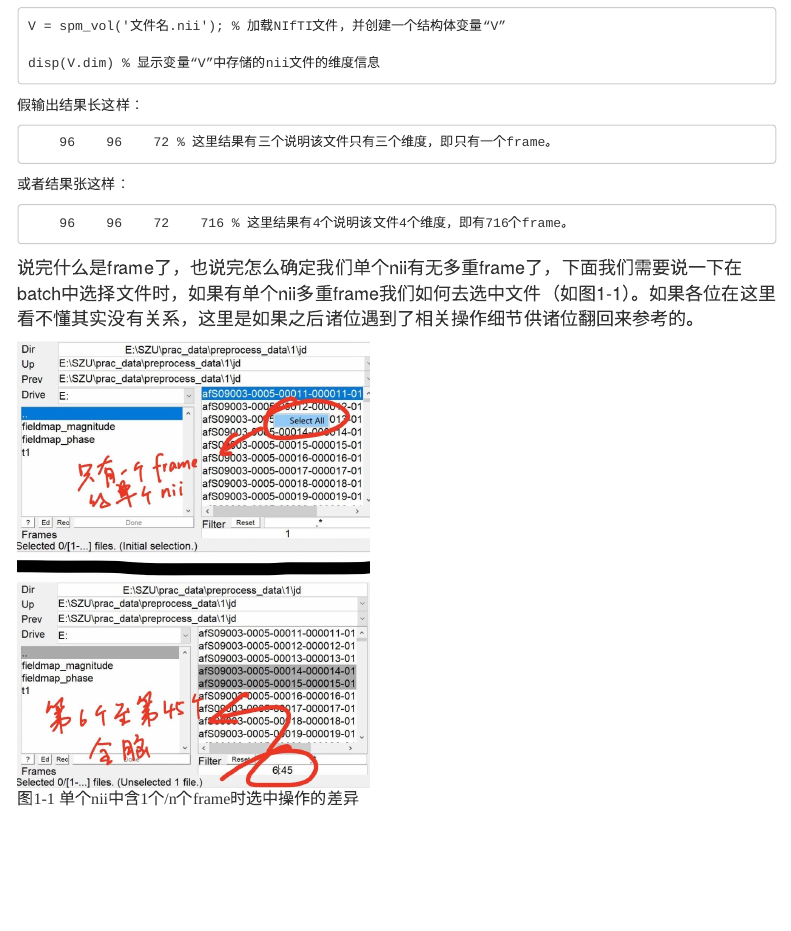
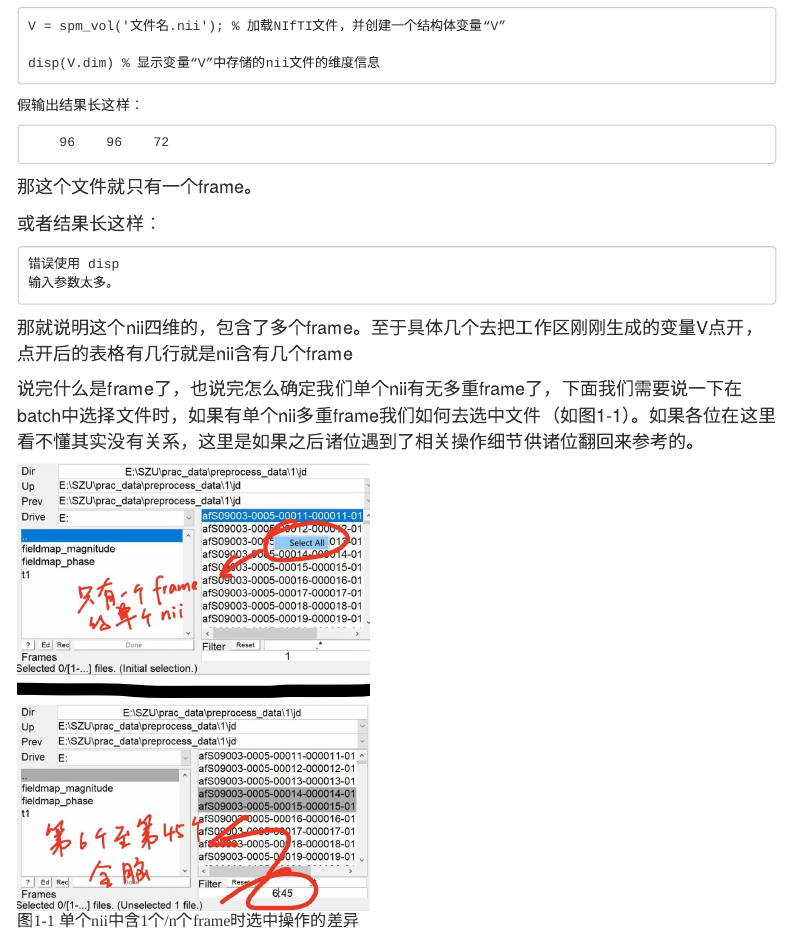
Before and after one commit to Harmuor/spm_notes, an R Markdown document (pre_processing_Vol1/spm_pre_processing_Vol1.Rmd): the page in a window 1100 px wide, from 2600 px down. Rendered offline with R 4.5, knitr and Pandoc, with nearby package versions; menus at the side of the page are left out.

Commit message:
预处理 卷1 第二次提交 改正了frame的查看代码和方法

````diff
--- a/pre_processing_Vol1/spm_pre_processing_Vol1.Rmd
+++ b/pre_processing_Vol1/spm_pre_processing_Vol1.Rmd
@@ -80,14 +80,18 @@ disp(V.dim) % 显示变量“V”中存储的nii文件的维度信息
 假输出结果长这样：
 
 ```
-    96    96    72 % 这里结果有三个说明该文件只有三个维度，即只有一个frame。
+    96    96    72
 ```
+<font size=4> 那这个文件就只有一个frame。</font>
 
-或者结果张这样：
+<font size=4> 或者结果长这样：</font>
 
 ```
-    96    96    72    716 % 这里结果有4个说明该文件4个维度，即有716个frame。
+错误使用 disp
+输入参数太多。
 ```
+<font size=4> 那就说明这个nii四维的，包含了多个frame。至于具体几个去把工作区刚刚生成的变量V点开，点开后的表格有几行就是nii含有几个frame</font>
+
 
 <font size=4> 说完什么是frame了，也说完怎么确定我们单个nii有无多重frame了，下面我们需要说一下在batch中选择文件时，如果有单个nii多重frame我们如何去选中文件（如图1-1）。如果各位在这里看不懂其实没有关系，这里是如果之后诸位遇到了相关操作细节供诸位翻回来参考的。</font>
 
````
